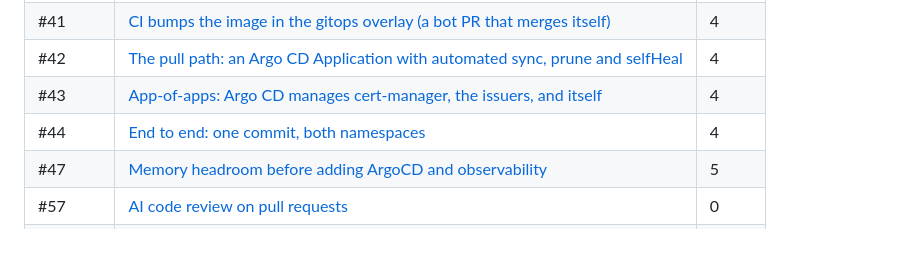
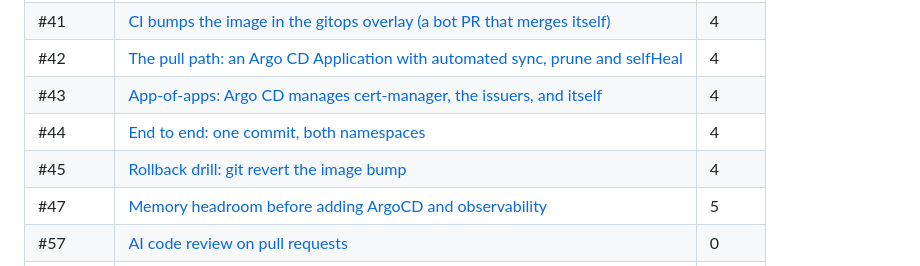
Before and after one commit to sabocalin/k3s-gitops-lab, a Markdown page: docs/learning/README.md, the part around the change. Drawn GitHub-style; blank space fills up the shorter version.

```diff
--- a/docs/learning/README.md
+++ b/docs/learning/README.md
@@ -44,6 +44,7 @@ verified, and what surprised us. New notes start from [`_template.md`](_template
 | #42 | [The pull path: an Argo CD Application with automated sync, prune and selfHeal](42-argocd-application.md) | 4 |
 | #43 | [App-of-apps: Argo CD manages cert-manager, the issuers, and itself](43-app-of-apps.md) | 4 |
 | #44 | [End to end: one commit, both namespaces](44-end-to-end.md) | 4 |
+| #45 | [Rollback drill: git revert the image bump](45-rollback-drill.md) | 4 |
 | #47 | [Memory headroom before adding ArgoCD and observability](47-memory-headroom.md) | 5 |
 | #57 | [AI code review on pull requests](57-ai-review.md) | 0 |
 | #61 | [`make start / stop / extend / status / up / down`](61-make-lifecycle.md) | 1 |
```
Also changed, not shown: docs/learning/45-rollback-drill.md (added, +109 -0 lines).
